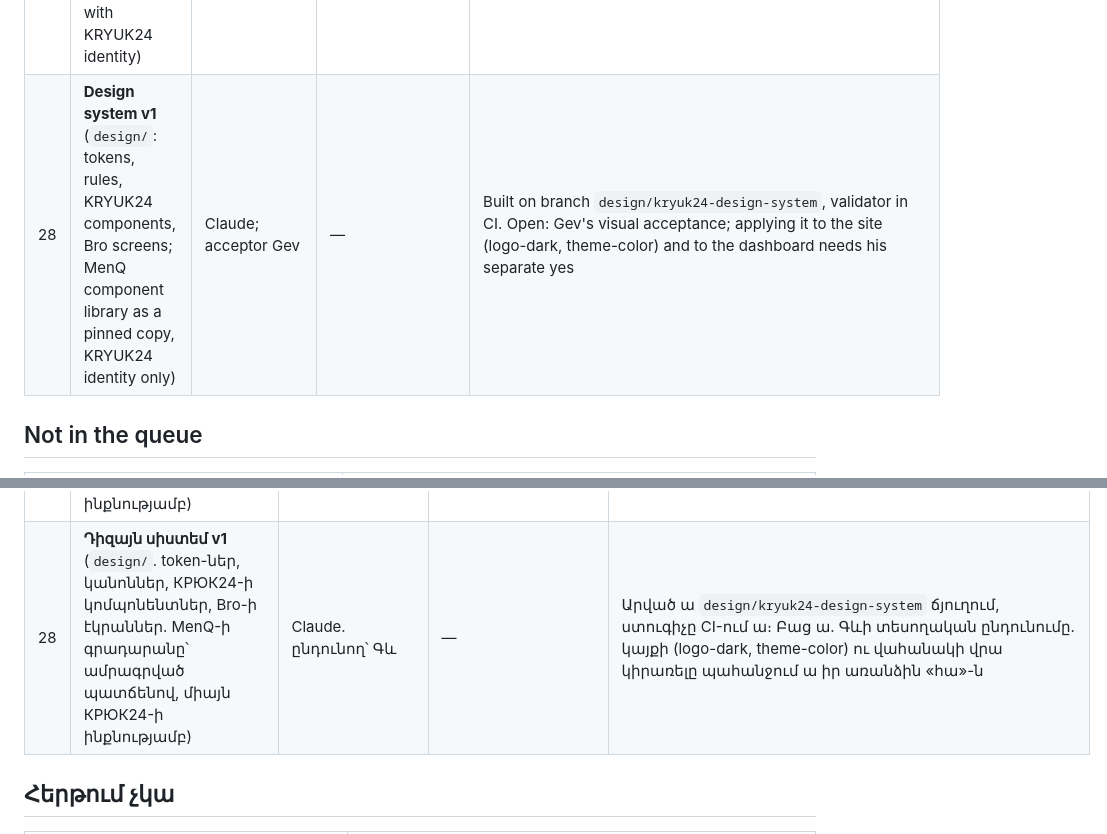
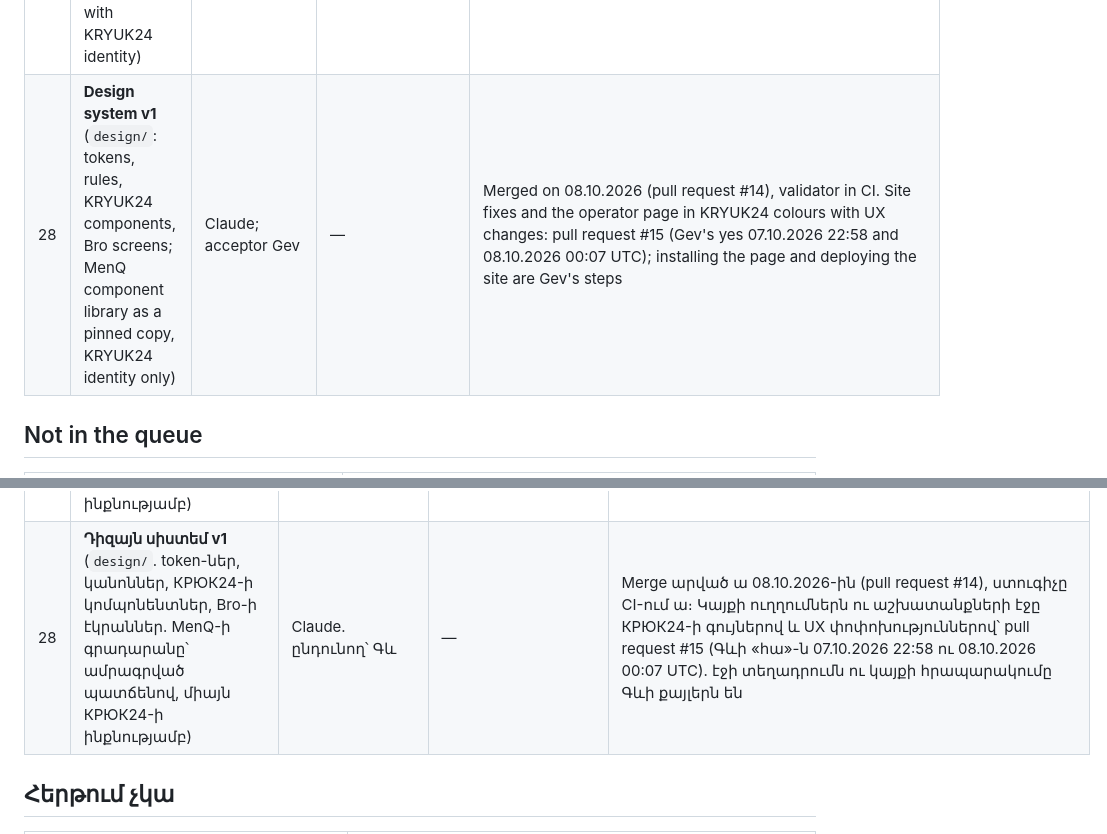
Before and after one commit to menqstudio/Kryuk24, a Markdown page: docs/ROADMAP.md, 2 parts joined by grey strips. Rendered like a GitHub page.

Commit message:
ROADMAP: design system merged (#14); site fixes and operator page in #15

```diff
--- a/docs/ROADMAP.md
+++ b/docs/ROADMAP.md
@@ -189,7 +189,7 @@ It is queue item 27. Built on 07.10.2026 (root README, `docs/assets/readme/`, `t
 | 25 | **Small items for Gev** | Gev | — | Approve or comment the new dashboard design (phone width and dark mode unverified); "previously open tabs" at start in the working profile; allow the mail site to the extension; switch the extension back on in the main profile after the trials; decide a separate Chrome profile for Bro; decide whether unattended runs may spend the subscription allowance; decide on the merged branches `navy-v32` and `v33`; a separate WhatsApp number for Claude and transcription of voice messages |
 | 26 | **Small items for Claude** | Claude | — | Recheck the call-tracking numbers in Direct; check the status of the Business ad subscription and of the old Business landing; fix the encoding of the Direct error text in `yandex_check.ps1`; the daily check stays manual (first record in `docs/history/`) until one run without Gev's open session has passed with the right profile |
 | 27 | **Repository presentation** (branded README, SVG cover, architecture / phases / status visuals, MenQ conventions with KRYUK24 identity) | Claude; acceptor Gev | Read the MenQ design sources first; reconcile `#111111` in `brand/README.md` with the navy decision | Built 07.10.2026; awaits Gev's visual acceptance. Repository presentation only: no dashboard, runtime or cabinet redesign. Verify rendering on GitHub in light and dark, on a small screen, with Armenian glyphs; SVG without script, `foreignObject` or remote fonts. Separate branch and pull request |
-| 28 | **Design system v1** (`design/`: tokens, rules, KRYUK24 components, Bro screens; MenQ component library as a pinned copy, KRYUK24 identity only) | Claude; acceptor Gev | — | Built on branch `design/kryuk24-design-system`, validator in CI. Open: Gev's visual acceptance; applying it to the site (logo-dark, theme-color) and to the dashboard needs his separate yes |
+| 28 | **Design system v1** (`design/`: tokens, rules, KRYUK24 components, Bro screens; MenQ component library as a pinned copy, KRYUK24 identity only) | Claude; acceptor Gev | — | Merged on 08.10.2026 (pull request #14), validator in CI. Site fixes and the operator page in KRYUK24 colours with UX changes: pull request #15 (Gev's yes 07.10.2026 22:58 and 08.10.2026 00:07 UTC); installing the page and deploying the site are Gev's steps |
 
 ## Not in the queue
 
@@ -394,7 +394,7 @@ It is queue item 27. Built on 07.10.2026 (root README, `docs/assets/readme/`, `t
 | 25 | **Մանր կետեր Գևի համար** | Գև | — | Հաստատել կամ ասել՝ ինչ ուղղել վահանակի նոր դիզայնում (հեռախոսի լայնությունն ու մուգ ռեժիմը չստուգված են). աշխատանքային պրոֆիլում մեկնարկին «նախկինում բաց թաբերը». extension-ին թողնել փոստի կայքը. փորձերից հետո հիմնական պրոֆիլում extension-ը նորից միացնել. որոշել Bro-ի առանձին Chrome պրոֆիլը. որոշել՝ կարա՞ն առանց հսկողության run-երը ծախսեն բաժանորդագրության սահմանաչափը. որոշել merge արված `navy-v32` ու `v33` ճյուղերի հարցը. առանձին WhatsApp համար Claude-ի համար ու ձայնայինների տառադարձում |
 | 26 | **Մանր կետեր Claude-ի համար** | Claude | — | Direct-ում վերաստուգել коллтрекинг-ի համարները. ստուգել Բիզնեսի գովազդային բաժանորդագրության ու Բիզնեսի հին լենդինգի վիճակը. ուղղել Direct-ի սխալի տեքստի կոդավորումը `yandex_check.ps1`-ում. ամենօրյա ստուգումը մնում ա ձեռքով (առաջին գրառումը `docs/history/`-ում), մինչև մեկ run առանց Գևի բաց նիստի անցնի ճիշտ պրոֆիլով |
 | 27 | **Repo-ի ներկայացումը** (բրենդային README, SVG շապիկ, ճարտարապետության / փուլերի / կարգավիճակի պատկերներ, MenQ-ի կանոններ՝ КРЮК24-ի ինքնությամբ) | Claude. ընդունող՝ Գև | Նախ կարդալ MenQ-ի design աղբյուրները. հաշտեցնել `brand/README.md`-ի `#111111`-ը navy որոշման հետ | Արված ա 07.10.2026-ին. սպասում ա Գևի վիզուալ ընդունմանը։ Միայն repo-ի տեսքը. վահանակի, runtime-ի կամ կաբինետի վերադիզայն չկա։ Ստուգել GitHub-ում light ու dark, փոքր էկրան, հայերեն տառեր. SVG առանց script-ի, `foreignObject`-ի ու դրսի font-երի։ Առանձին ճյուղ ու pull request |
-| 28 | **Դիզայն սիստեմ v1** (`design/`. token-ներ, կանոններ, КРЮК24-ի կոմպոնենտներ, Bro-ի էկրաններ. MenQ-ի գրադարանը՝ ամրագրված պատճենով, միայն КРЮК24-ի ինքնությամբ) | Claude. ընդունող՝ Գև | — | Արված ա `design/kryuk24-design-system` ճյուղում, ստուգիչը CI-ում ա։ Բաց ա. Գևի տեսողական ընդունումը. կայքի (logo-dark, theme-color) ու վահանակի վրա կիրառելը պահանջում ա իր առանձին «հա»-ն |
+| 28 | **Դիզայն սիստեմ v1** (`design/`. token-ներ, կանոններ, КРЮК24-ի կոմպոնենտներ, Bro-ի էկրաններ. MenQ-ի գրադարանը՝ ամրագրված պատճենով, միայն КРЮК24-ի ինքնությամբ) | Claude. ընդունող՝ Գև | — | Merge արված ա 08.10.2026-ին (pull request #14), ստուգիչը CI-ում ա։ Կայքի ուղղումներն ու աշխատանքների էջը КРЮК24-ի գույներով և UX փոփոխություններով՝ pull request #15 (Գևի «հա»-ն 07.10.2026 22:58 ու 08.10.2026 00:07 UTC). էջի տեղադրումն ու կայքի հրապարակումը Գևի քայլերն են |
 
 ## Հերթում չկա
 
```
